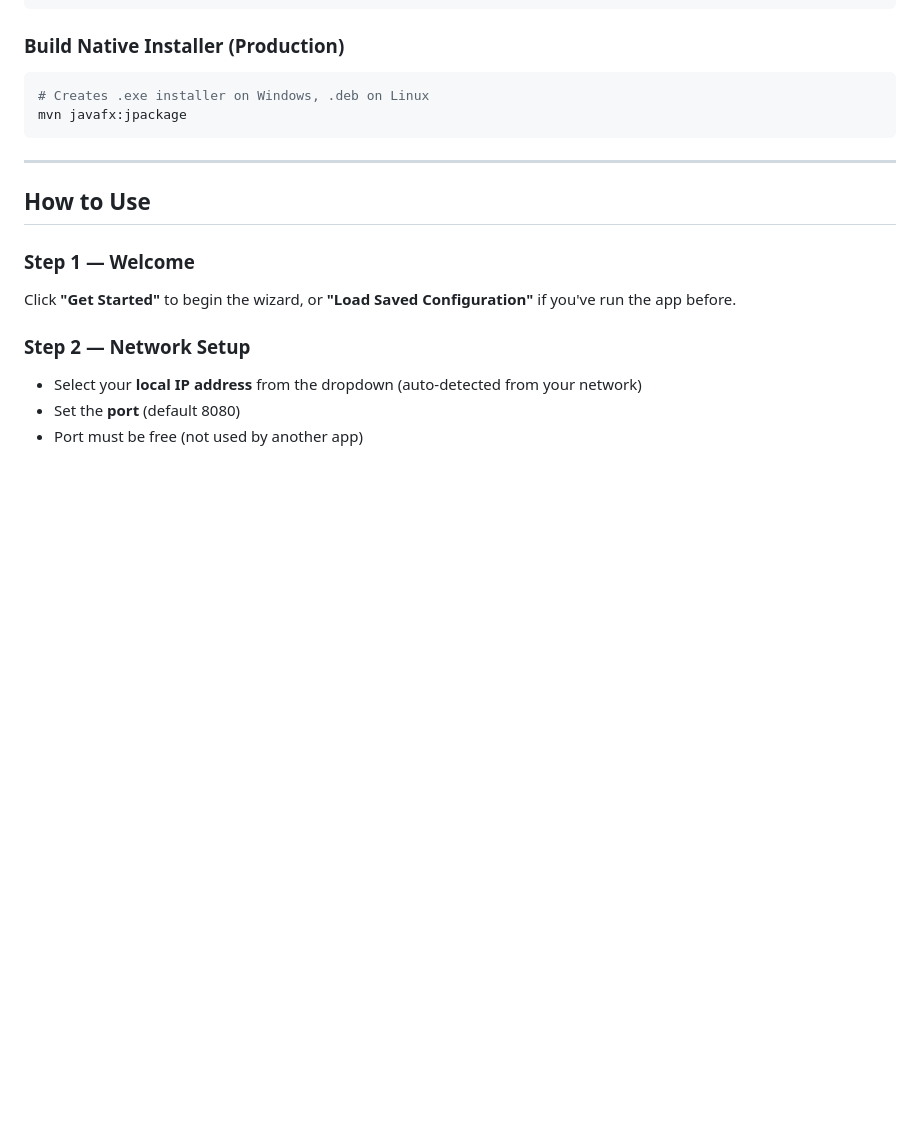
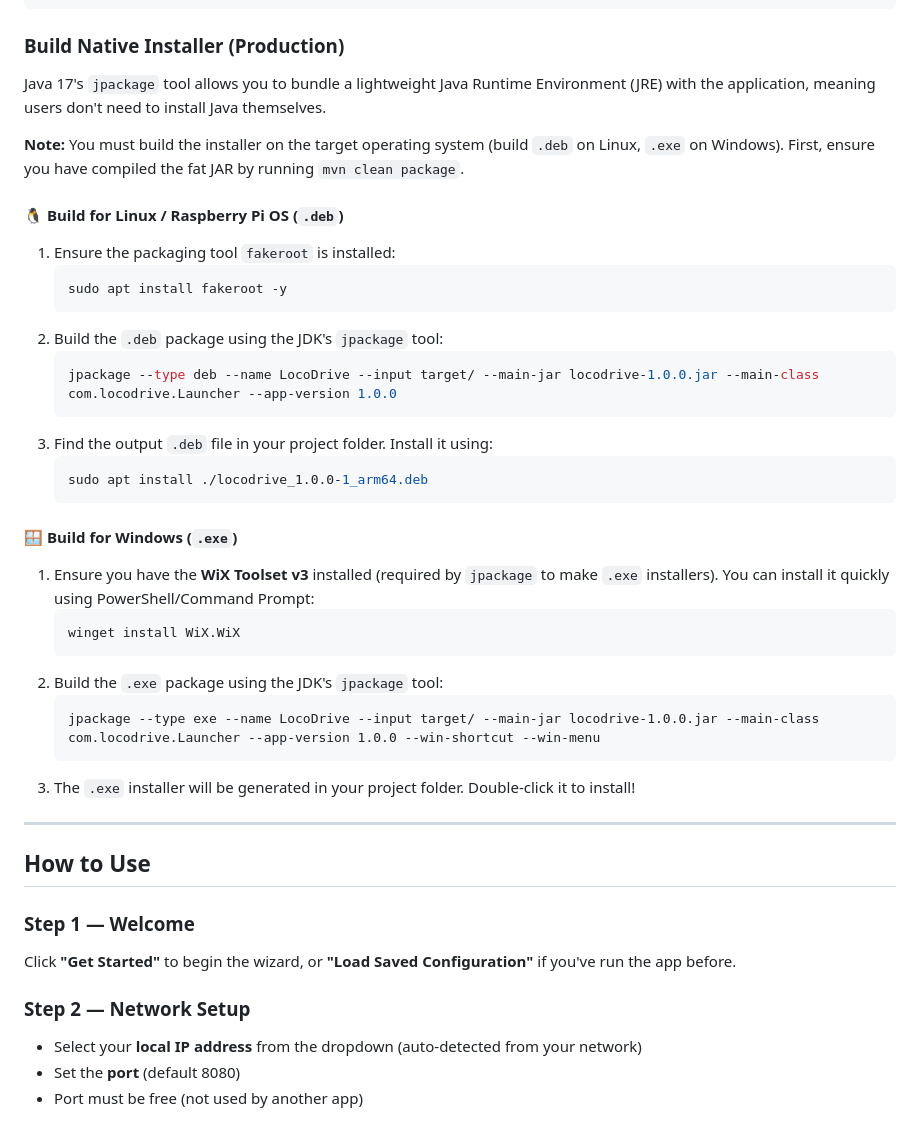
Before and after one commit to rawcode-dev/LocoDrive, a Markdown page: README.md, the part around the change. Rendered like a GitHub page; blank space fills up the shorter version.

````diff
--- a/README.md
+++ b/README.md
@@ -42,10 +42,34 @@ mvn javafx:run
 
 ### Build Native Installer (Production)
 
-```bash
-# Creates .exe installer on Windows, .deb on Linux
-mvn javafx:jpackage
-```
+Java 17's `jpackage` tool allows you to bundle a lightweight Java Runtime Environment (JRE) with the application, meaning users don't need to install Java themselves.
+
+**Note:** You must build the installer on the target operating system (build `.deb` on Linux, `.exe` on Windows). First, ensure you have compiled the fat JAR by running `mvn clean package`.
+
+#### 🐧 Build for Linux / Raspberry Pi OS (`.deb`)
+1. Ensure the packaging tool `fakeroot` is installed:
+   ```bash
+   sudo apt install fakeroot -y
+   ```
+2. Build the `.deb` package using the JDK's `jpackage` tool:
+   ```bash
+   jpackage --type deb --name LocoDrive --input target/ --main-jar locodrive-1.0.0.jar --main-class com.locodrive.Launcher --app-version 1.0.0
+   ```
+3. Find the output `.deb` file in your project folder. Install it using:
+   ```bash
+   sudo apt install ./locodrive_1.0.0-1_arm64.deb
+   ```
+
+#### 🪟 Build for Windows (`.exe`)
+1. Ensure you have the **WiX Toolset v3** installed (required by `jpackage` to make `.exe` installers). You can install it quickly using PowerShell/Command Prompt:
+   ```cmd
+   winget install WiX.WiX
+   ```
+2. Build the `.exe` package using the JDK's `jpackage` tool:
+   ```cmd
+   jpackage --type exe --name LocoDrive --input target/ --main-jar locodrive-1.0.0.jar --main-class com.locodrive.Launcher --app-version 1.0.0 --win-shortcut --win-menu
+   ```
+3. The `.exe` installer will be generated in your project folder. Double-click it to install!
 
 ---
 
````
